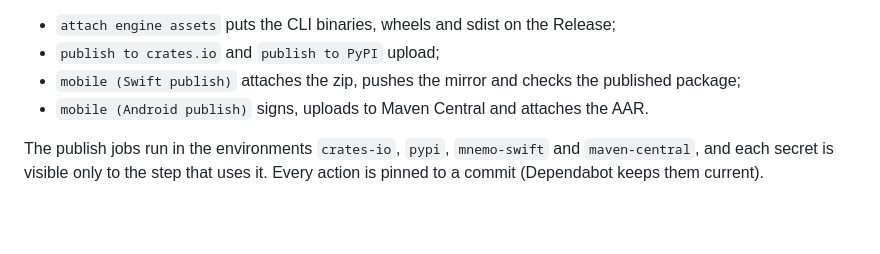
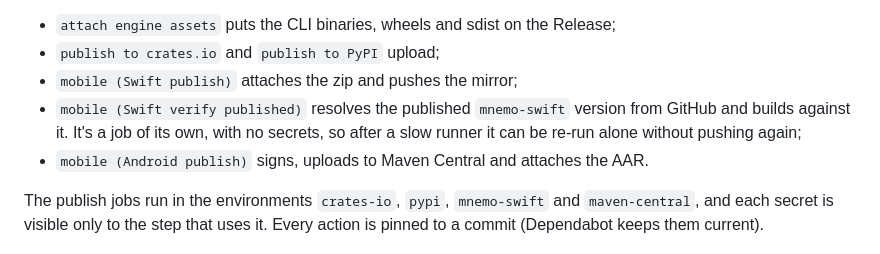
Before and after one commit to toarchkumar/mnemo, a Markdown page: RELEASING.md, the part around the change. Rendered like a GitHub page; blank space fills up the shorter version.

Commit message:
docs(REL-1): RELEASING.md names the verify-published job
Co-Authored-By: Claude Opus 5.5 <noreply@anthropic.com>

```diff
--- a/RELEASING.md
+++ b/RELEASING.md
@@ -30,8 +30,11 @@ attach or publish it:
 - `attach engine assets` puts the CLI binaries, wheels and sdist on the
   Release;
 - `publish to crates.io` and `publish to PyPI` upload;
-- `mobile (Swift publish)` attaches the zip, pushes the mirror and checks
-  the published package;
+- `mobile (Swift publish)` attaches the zip and pushes the mirror;
+- `mobile (Swift verify published)` resolves the published `mnemo-swift`
+  version from GitHub and builds against it. It's a job of its own, with no
+  secrets, so after a slow runner it can be re-run alone without pushing
+  again;
 - `mobile (Android publish)` signs, uploads to Maven Central and attaches
   the AAR.
 
```
